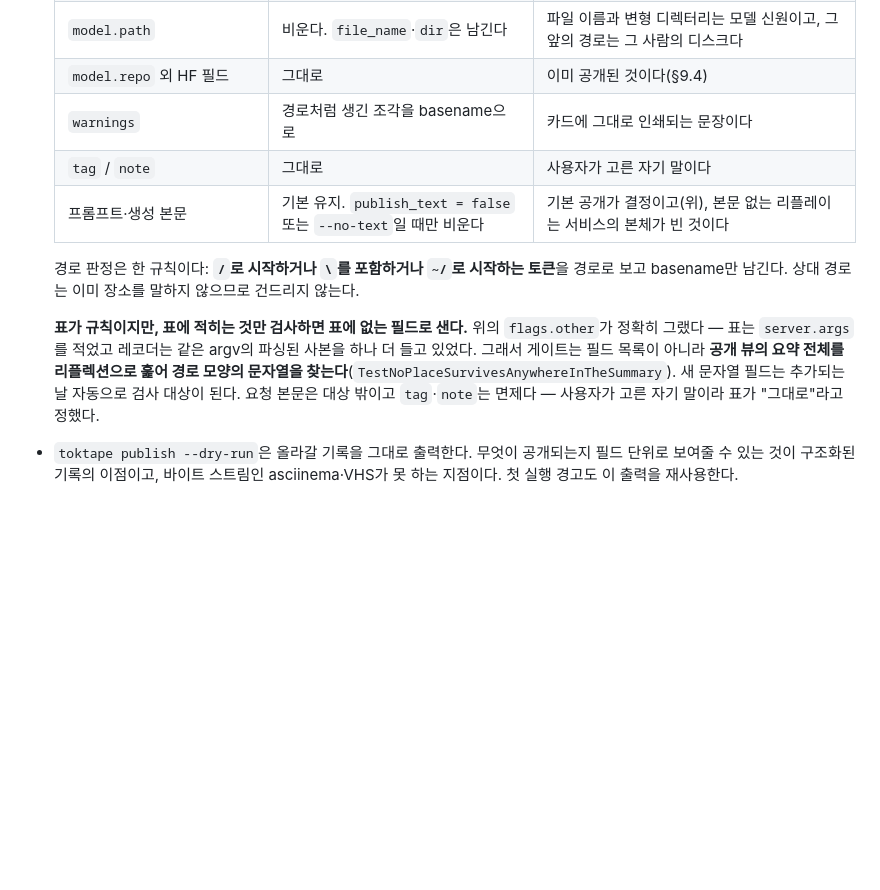
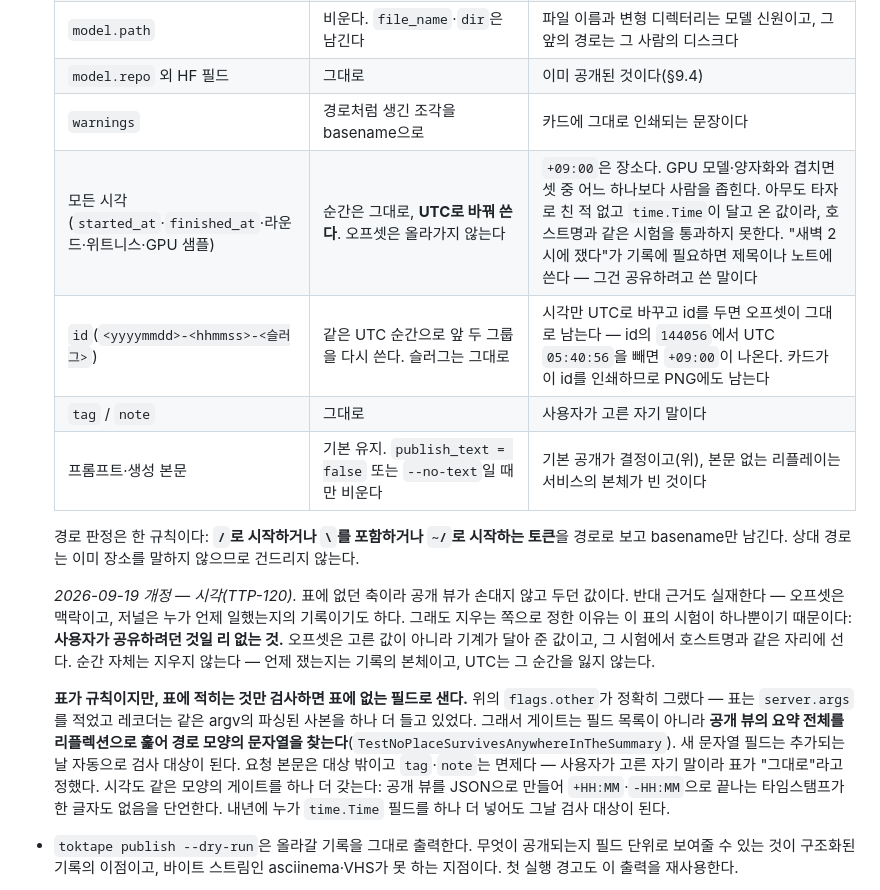
Before and after one commit to midagedev/toktape, a Markdown page: docs/toktape-spec.ko.md, the part around the change. Rendered like a GitHub page; blank space fills up the shorter version.

Commit message:
spec: §9.3 decides the time zone, because a +09:00 is a place the same way a hostname is
TTP-120 left the question open on purpose: the offset was not in the
table, so the public view did the right thing and left it alone rather
than inventing a rule. The table decides it now, and the reasoning is the
table's own single test — is this something the publisher could have meant
to share. An offset is not typed by anyone; time.Time carries it, and
beside a GPU model and a quantisation it narrows a person further than any
of them alone.

So the instant is published and the zone is not, and the run id's leading
groups are rewritten from the same UTC instant — leaving them would hand
the offset back by subtraction, and the card prints that id.

The counter-argument is recorded rather than dismissed: an offset is real
context, and a journal is partly a record of when somebody was working. A
publisher who wants that writes it in the title, which is the test the
host label already passes.

The gate is the sibling of the one that walks the summary for path-shaped
strings: marshal the public view and assert no timestamp ends in an
offset, so a time.Time field added next year is covered the day it lands.

Co-Authored-By: Claude Opus 5 <noreply@anthropic.com>

```diff
--- a/docs/toktape-spec.ko.md
+++ b/docs/toktape-spec.ko.md
@@ -245,12 +245,16 @@
   | `model.path` | 비운다. `file_name`·`dir`은 남긴다 | 파일 이름과 변형 디렉터리는 모델 신원이고, 그 앞의 경로는 그 사람의 디스크다 |
   | `model.repo` 외 HF 필드 | 그대로 | 이미 공개된 것이다(§9.4) |
   | `warnings` | 경로처럼 생긴 조각을 basename으로 | 카드에 그대로 인쇄되는 문장이다 |
+  | 모든 시각(`started_at`·`finished_at`·라운드·위트니스·GPU 샘플) | 순간은 그대로, **UTC로 바꿔 쓴다**. 오프셋은 올라가지 않는다 | `+09:00`은 장소다. GPU 모델·양자화와 겹치면 셋 중 어느 하나보다 사람을 좁힌다. 아무도 타자로 친 적 없고 `time.Time`이 달고 온 값이라, 호스트명과 같은 시험을 통과하지 못한다. "새벽 2시에 쟀다"가 기록에 필요하면 제목이나 노트에 쓴다 — 그건 공유하려고 쓴 말이다 |
+  | `id`(`<yyyymmdd>-<hhmmss>-<슬러그>`) | 같은 UTC 순간으로 앞 두 그룹을 다시 쓴다. 슬러그는 그대로 | 시각만 UTC로 바꾸고 id를 두면 오프셋이 그대로 남는다 — id의 `144056`에서 UTC `05:40:56`을 빼면 `+09:00`이 나온다. 카드가 이 id를 인쇄하므로 PNG에도 남는다 |
   | `tag` / `note` | 그대로 | 사용자가 고른 자기 말이다 |
   | 프롬프트·생성 본문 | 기본 유지. `publish_text = false` 또는 `--no-text`일 때만 비운다 | 기본 공개가 결정이고(위), 본문 없는 리플레이는 서비스의 본체가 빈 것이다 |
 
   경로 판정은 한 규칙이다: **`/`로 시작하거나 `\`를 포함하거나 `~/`로 시작하는 토큰**을 경로로 보고 basename만 남긴다. 상대 경로는 이미 장소를 말하지 않으므로 건드리지 않는다.
 
-  **표가 규칙이지만, 표에 적히는 것만 검사하면 표에 없는 필드로 샌다.** 위의 `flags.other`가 정확히 그랬다 — 표는 `server.args`를 적었고 레코더는 같은 argv의 파싱된 사본을 하나 더 들고 있었다. 그래서 게이트는 필드 목록이 아니라 **공개 뷰의 요약 전체를 리플렉션으로 훑어 경로 모양의 문자열을 찾는다**(`TestNoPlaceSurvivesAnywhereInTheSummary`). 새 문자열 필드는 추가되는 날 자동으로 검사 대상이 된다. 요청 본문은 대상 밖이고 `tag`·`note`는 면제다 — 사용자가 고른 자기 말이라 표가 "그대로"라고 정했다.
+  *2026-09-19 개정 — 시각(TTP-120).* 표에 없던 축이라 공개 뷰가 손대지 않고 두던 값이다. 반대 근거도 실재한다 — 오프셋은 맥락이고, 저널은 누가 언제 일했는지의 기록이기도 하다. 그래도 지우는 쪽으로 정한 이유는 이 표의 시험이 하나뿐이기 때문이다: **사용자가 공유하려던 것일 리 없는 것.** 오프셋은 고른 값이 아니라 기계가 달아 준 값이고, 그 시험에서 호스트명과 같은 자리에 선다. 순간 자체는 지우지 않는다 — 언제 쟀는지는 기록의 본체이고, UTC는 그 순간을 잃지 않는다.
+
+  **표가 규칙이지만, 표에 적히는 것만 검사하면 표에 없는 필드로 샌다.** 위의 `flags.other`가 정확히 그랬다 — 표는 `server.args`를 적었고 레코더는 같은 argv의 파싱된 사본을 하나 더 들고 있었다. 그래서 게이트는 필드 목록이 아니라 **공개 뷰의 요약 전체를 리플렉션으로 훑어 경로 모양의 문자열을 찾는다**(`TestNoPlaceSurvivesAnywhereInTheSummary`). 새 문자열 필드는 추가되는 날 자동으로 검사 대상이 된다. 요청 본문은 대상 밖이고 `tag`·`note`는 면제다 — 사용자가 고른 자기 말이라 표가 "그대로"라고 정했다. 시각도 같은 모양의 게이트를 하나 더 갖는다: 공개 뷰를 JSON으로 만들어 `+HH:MM`·`-HH:MM`으로 끝나는 타임스탬프가 한 글자도 없음을 단언한다. 내년에 누가 `time.Time` 필드를 하나 더 넣어도 그날 검사 대상이 된다.
 - `toktape publish --dry-run`은 올라갈 기록을 그대로 출력한다. 무엇이 공개되는지 필드 단위로 보여줄 수 있는 것이 구조화된 기록의 이점이고, 바이트 스트림인 asciinema·VHS가 못 하는 지점이다. 첫 실행 경고도 이 출력을 재사용한다.
 - 지우는 길이 항상 있어야 한다. 저널 업로드는 §9.2의 토큰이 소유하므로 그것으로 지운다. 토큰 없이 올린 일회성 업로드는 그때 한 번 출력되는 삭제 토큰이 유일한 열쇠이고, 그 사실을 출력에 적는다.
 
```
